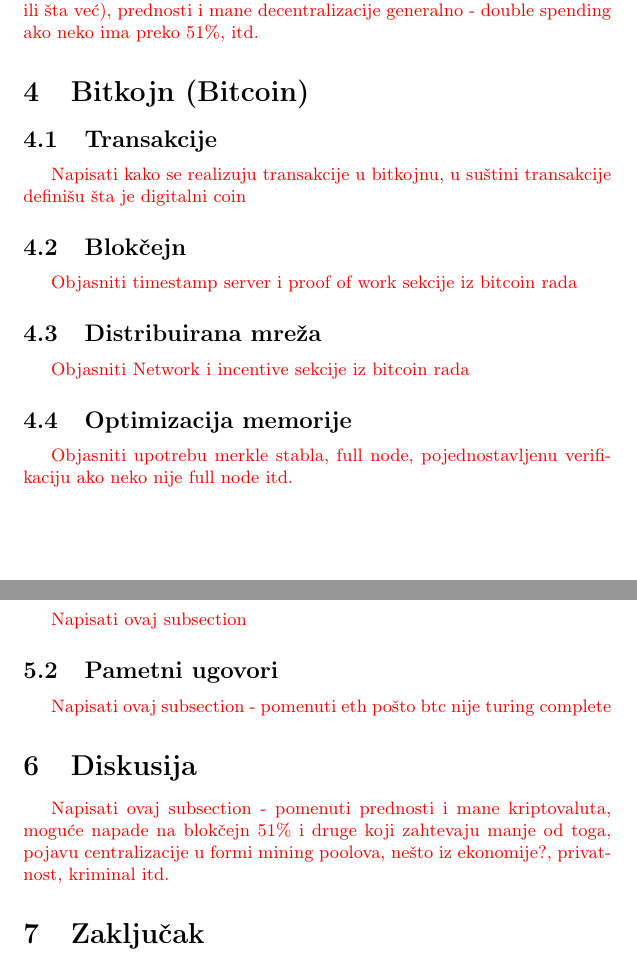
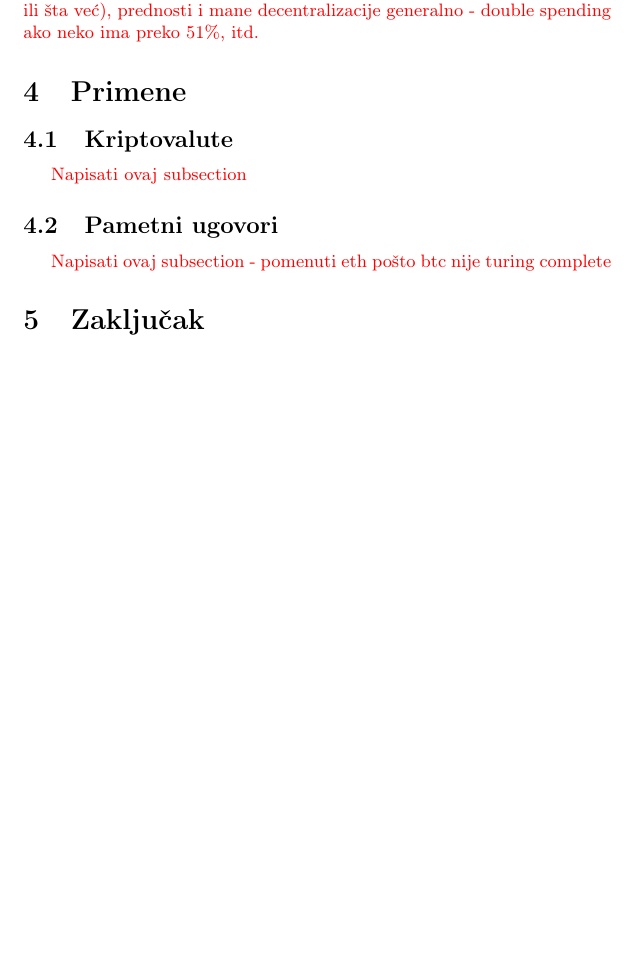
Before and after one commit to oneskovic/14_TNP2022, a LaTeX document (Blockchain Lazic Nikic Neskovic Sekesan.tex): two parts of pages 3 and 4 of 4 before the commit and part of page 2 of 2 after it, the two joined at a grey line, cut so that both start at the same text, the shorter picture padded with empty space. Compiled offline with pdfLaTeX.

Commit message:
Izmena strukture rada
Uklonjena sekcija "bitcoin", spojene sekcije zaključak i diskusija

```diff
--- a/Blockchain Lazic Nikic Neskovic Sekesan.tex
+++ b/Blockchain Lazic Nikic Neskovic Sekesan.tex
@@ -64,21 +64,6 @@
 \subsection{Decentralizacija}
 \todo{Napisati ovaj subsection - opisati kako blokčejn koristi peer to peer mrežu, sa konkretnim primerom (na primer kako bitkojn radi broadcast ili šta već), prednosti i mane decentralizacije generalno - double spending ako neko ima preko 51\%, itd. }
 
-\section{Bitkojn (Bitcoin)}
-\label{sec:bitcoin}
-
-\subsection{Transakcije}
-\todo{Napisati kako se realizuju transakcije u bitkojnu, u suštini transakcije definišu šta je digitalni coin}
-
-\subsection{Blokčejn}
-\todo{Objasniti timestamp server i proof of work sekcije iz bitcoin rada}
-
-\subsection{Distribuirana mreža}
-\todo{Objasniti Network i incentive sekcije iz bitcoin rada}
-
-\subsection{Optimizacija memorije}
-\todo{Objasniti upotrebu merkle stabla, full node, pojednostavljenu verifikaciju ako neko nije full node itd.}
-
 \section{Primene}
 \label{sec:primene}
 
@@ -87,9 +72,6 @@
 
 \subsection{Pametni ugovori}
 \todo{Napisati ovaj subsection - pomenuti eth pošto btc nije turing complete}
-
-\section{Diskusija}
-\todo{Napisati ovaj subsection - pomenuti prednosti i mane kriptovaluta, moguće napade na blokčejn 51\% i druge koji zahtevaju manje od toga, pojavu centralizacije u formi mining poolova, nešto iz ekonomije?, privatnost, kriminal itd.}
 
 \section{Zaključak}
 \todo{Napisati ovaj subsection}
```
Also changed, not shown: Blockchain Lazic Nikic Neskovic Sekesan.pdf.
